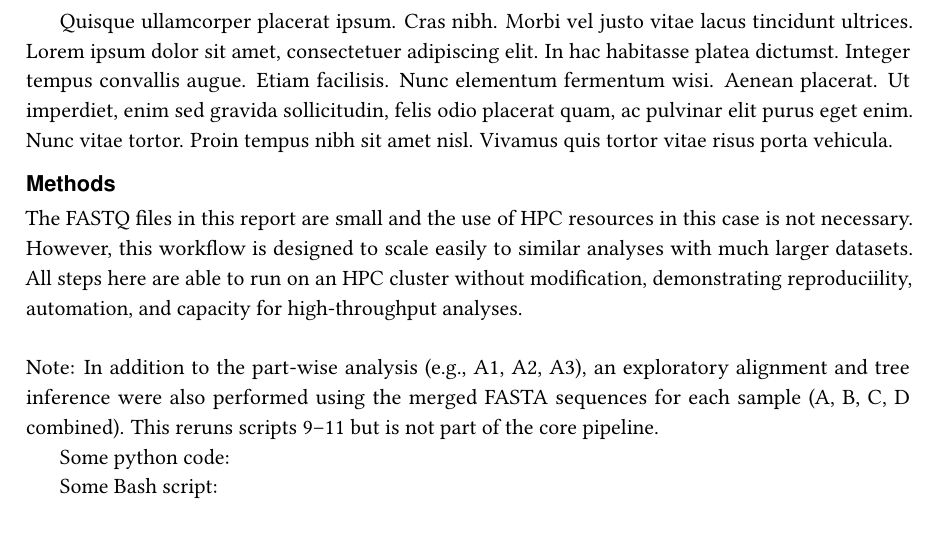
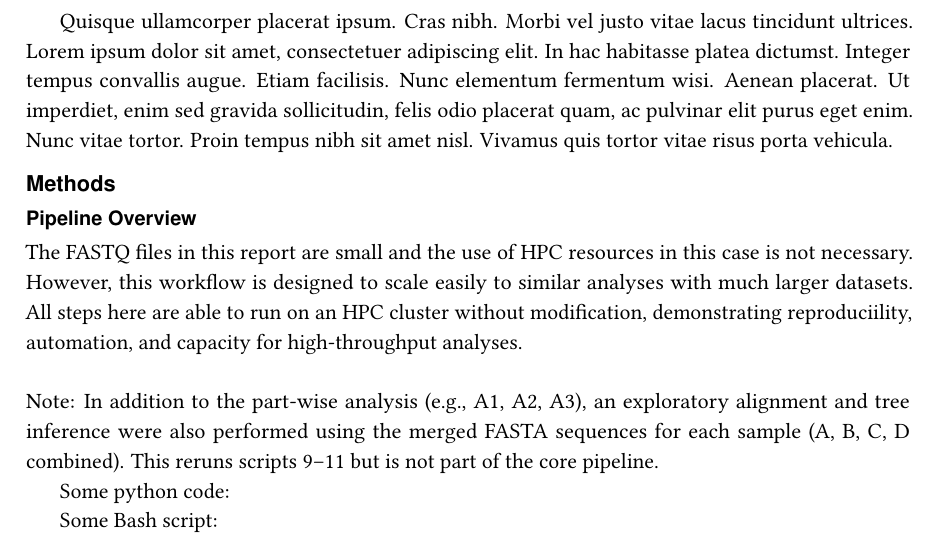
Before and after one commit to archiebenn/BIOLM0051_analysis, a LaTeX document (LaTeX/report.tex): part of page 2 of 4, cut so that both start at the same text. Compiled offline with pdfLaTeX.

Commit message:
minor latex

```diff
--- a/LaTeX/report.tex
+++ b/LaTeX/report.tex
@@ -124,7 +124,7 @@ Given the serious implications for public health, food safety, and wildlife cons
 
 
 \section*{Methods}
-
+\subsection*{Pipeline Overview}
 
 The FASTQ files in this report are small and the use of HPC resources in this case is not necessary. However, this workflow is designed to scale easily to similar analyses with much larger datasets. All steps here are able to run on an HPC cluster without modification, demonstrating reproduciility, automation, and capacity for high-throughput analyses. \\ \\
 \noindent Note: In addition to the part-wise analysis (e.g., A1, A2, A3), an exploratory alignment and tree inference were also performed using the merged FASTA sequences for each sample (A, B, C, D combined). This reruns scripts 9–11 but is not part of the core pipeline.
```
Also changed, not shown: LaTeX/report.pdf.
